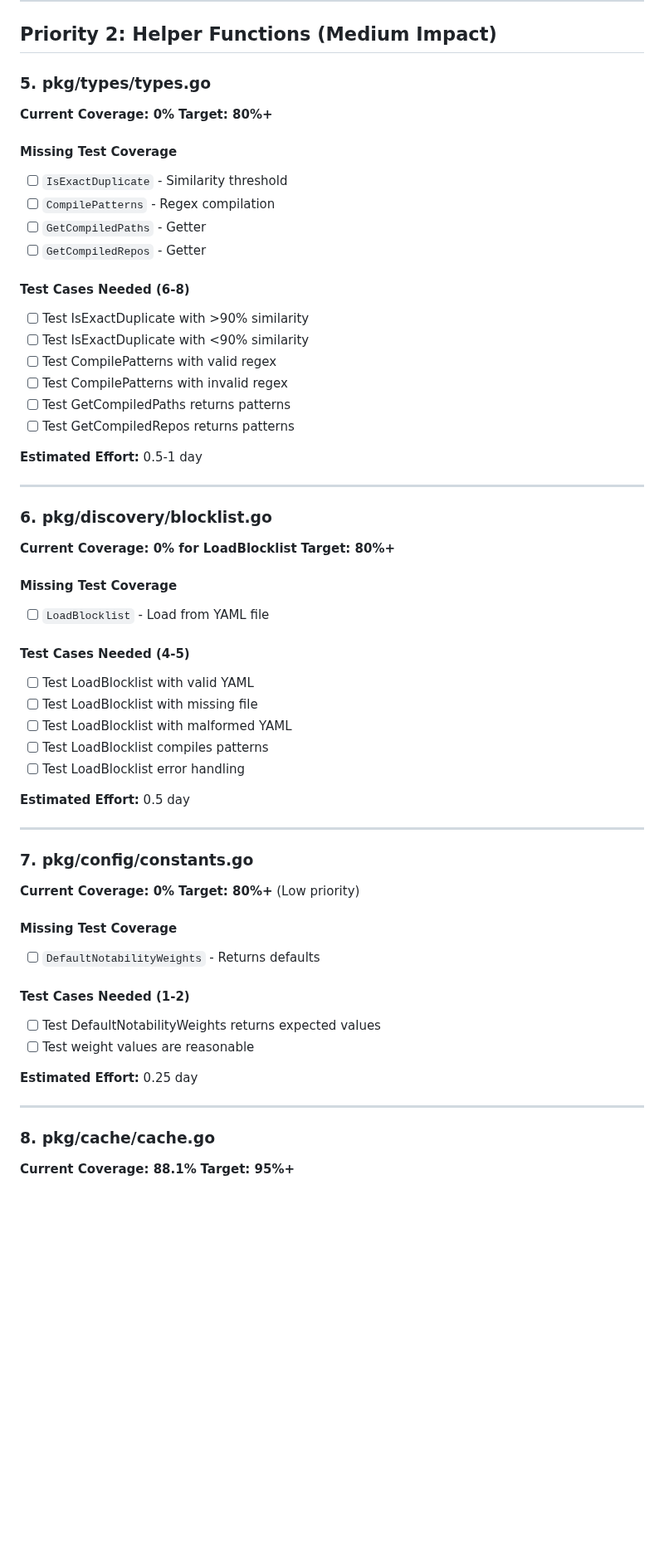
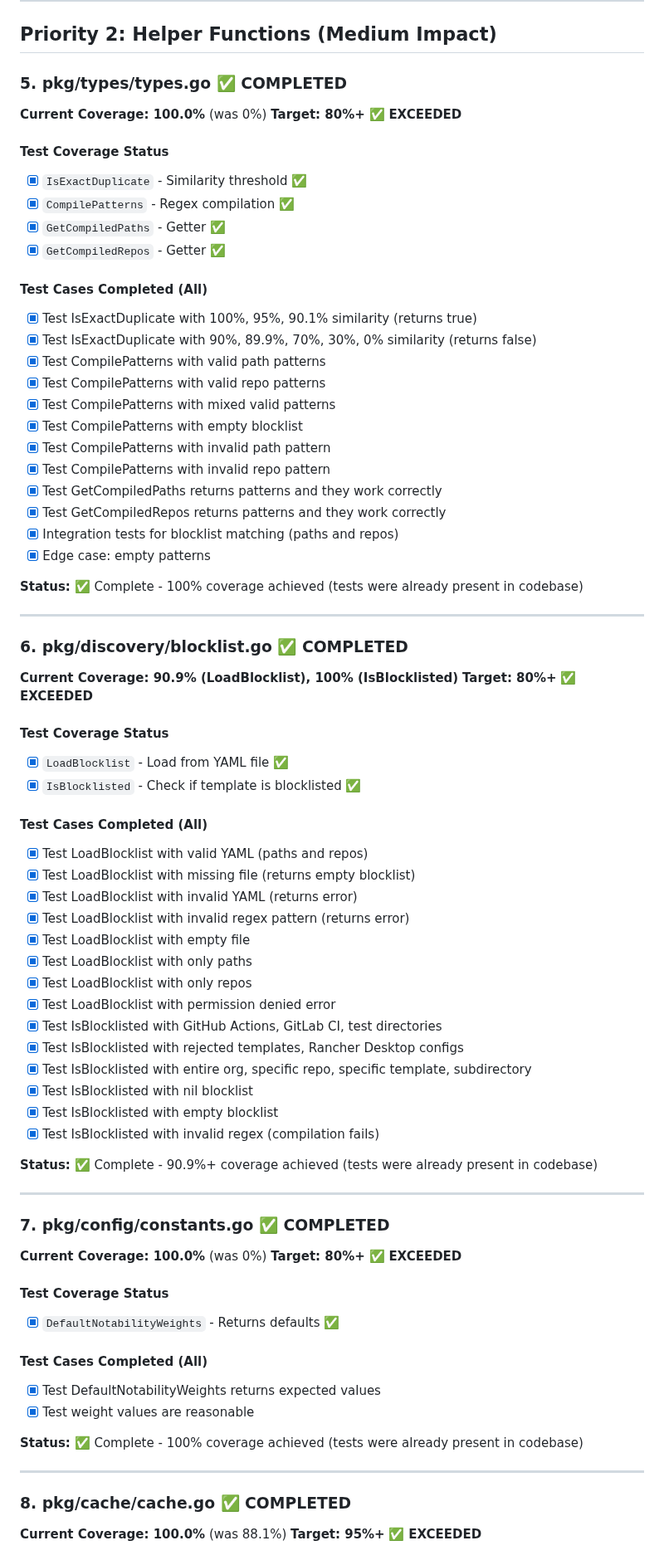
Before and after one commit to lima-catalog/lima-catalog, a Markdown page: docs/testing/test-coverage-plan.md, the part around one of its changes. Shown at 83% size. Drawn GitHub-style; blank space fills up the shorter version.

```diff
--- a/docs/testing/test-coverage-plan.md
+++ b/docs/testing/test-coverage-plan.md
@@ -215,62 +246,78 @@ Functions like `BuildPrompt`, `GatherContext`, `fetchTemplateContent`, `fetchRea
 
 ## Priority 2: Helper Functions (Medium Impact)
 
-### 5. pkg/types/types.go
-**Current Coverage: 0%**
-**Target: 80%+**
+### 5. pkg/types/types.go ✅ COMPLETED
+**Current Coverage: 100.0%** (was 0%)
+**Target: 80%+** ✅ **EXCEEDED**
 
-#### Missing Test Coverage
-- [ ] `IsExactDuplicate` - Similarity threshold
-- [ ] `CompilePatterns` - Regex compilation
-- [ ] `GetCompiledPaths` - Getter
-- [ ] `GetCompiledRepos` - Getter
+#### Test Coverage Status
+- [x] `IsExactDuplicate` - Similarity threshold ✅
+- [x] `CompilePatterns` - Regex compilation ✅
+- [x] `GetCompiledPaths` - Getter ✅
+- [x] `GetCompiledRepos` - Getter ✅
 
-#### Test Cases Needed (6-8)
-- [ ] Test IsExactDuplicate with >90% similarity
-- [ ] Test IsExactDuplicate with <90% similarity
-- [ ] Test CompilePatterns with valid regex
-- [ ] Test CompilePatterns with invalid regex
-- [ ] Test GetCompiledPaths returns patterns
-- [ ] Test GetCompiledRepos returns patterns
+#### Test Cases Completed (All)
+- [x] Test IsExactDuplicate with 100%, 95%, 90.1% similarity (returns true)
+- [x] Test IsExactDuplicate with 90%, 89.9%, 70%, 30%, 0% similarity (returns false)
+- [x] Test CompilePatterns with valid path patterns
+- [x] Test CompilePatterns with valid repo patterns
+- [x] Test CompilePatterns with mixed valid patterns
+- [x] Test CompilePatterns with empty blocklist
+- [x] Test CompilePatterns with invalid path pattern
+- [x] Test CompilePatterns with invalid repo pattern
+- [x] Test GetCompiledPaths returns patterns and they work correctly
+- [x] Test GetCompiledRepos returns patterns and they work correctly
+- [x] Integration tests for blocklist matching (paths and repos)
+- [x] Edge case: empty patterns
 
-**Estimated Effort:** 0.5-1 day
+**Status:** ✅ Complete - 100% coverage achieved (tests were already present in codebase)
 
 ---
 
-### 6. pkg/discovery/blocklist.go
-**Current Coverage: 0% for LoadBlocklist**
-**Target: 80%+**
+### 6. pkg/discovery/blocklist.go ✅ COMPLETED
+**Current Coverage: 90.9% (LoadBlocklist), 100% (IsBlocklisted)**
+**Target: 80%+** ✅ **EXCEEDED**
 
-#### Missing Test Coverage
-- [ ] `LoadBlocklist` - Load from YAML file
+#### Test Coverage Status
+- [x] `LoadBlocklist` - Load from YAML file ✅
+- [x] `IsBlocklisted` - Check if template is blocklisted ✅
 
-#### Test Cases Needed (4-5)
-- [ ] Test LoadBlocklist with valid YAML
-- [ ] Test LoadBlocklist with missing file
-- [ ] Test LoadBlocklist with malformed YAML
-- [ ] Test LoadBlocklist compiles patterns
-- [ ] Test LoadBlocklist error handling
+#### Test Cases Completed (All)
+- [x] Test LoadBlocklist with valid YAML (paths and repos)
+- [x] Test LoadBlocklist with missing file (returns empty blocklist)
+- [x] Test LoadBlocklist with invalid YAML (returns error)
+- [x] Test LoadBlocklist with invalid regex pattern (returns error)
+- [x] Test LoadBlocklist with empty file
+- [x] Test LoadBlocklist with only paths
+- [x] Test LoadBlocklist with only repos
+- [x] Test LoadBlocklist with permission denied error
+- [x] Test IsBlocklisted with GitHub Actions, GitLab CI, test directories
+- [x] Test IsBlocklisted with rejected templates, Rancher Desktop configs
+- [x] Test IsBlocklisted with entire org, specific repo, specific template, subdirectory
+- [x] Test IsBlocklisted with nil blocklist
+- [x] Test IsBlocklisted with empty blocklist
+- [x] Test IsBlocklisted with invalid regex (compilation fails)
 
-**Estimated Effort:** 0.5 day
+**Status:** ✅ Complete - 90.9%+ coverage achieved (tests were already present in codebase)
 
 ---
 
-### 7. pkg/config/constants.go
-**Current Coverage: 0%**
-**Target: 80%+** (Low priority)
+### 7. pkg/config/constants.go ✅ COMPLETED
+**Current Coverage: 100.0%** (was 0%)
+**Target: 80%+** ✅ **EXCEEDED**
 
-#### Missing Test Coverage
-- [ ] `DefaultNotabilityWeights` - Returns defaults
+#### Test Coverage Status
+- [x] `DefaultNotabilityWeights` - Returns defaults ✅
 
-#### Test Cases Needed (1-2)
-- [ ] Test DefaultNotabilityWeights returns expected values
-- [ ] Test weight values are reasonable
+#### Test Cases Completed (All)
+- [x] Test DefaultNotabilityWeights returns expected values
+- [x] Test weight values are reasonable
 
-**Estimated Effort:** 0.25 day
+**Status:** ✅ Complete - 100% coverage achieved (tests were already present in codebase)
 
 ---
 
-### 8. pkg/cache/cache.go
-**Current Coverage: 88.1%**
-**Target: 95%+**
+### 8. pkg/cache/cache.go ✅ COMPLETED
+**Current Coverage: 100.0%** (was 88.1%)
+**Target: 95%+** ✅ **EXCEEDED**
 
```
Also changed, not shown: other parts of docs/testing/test-coverage-plan.md (+80 -38 lines).
